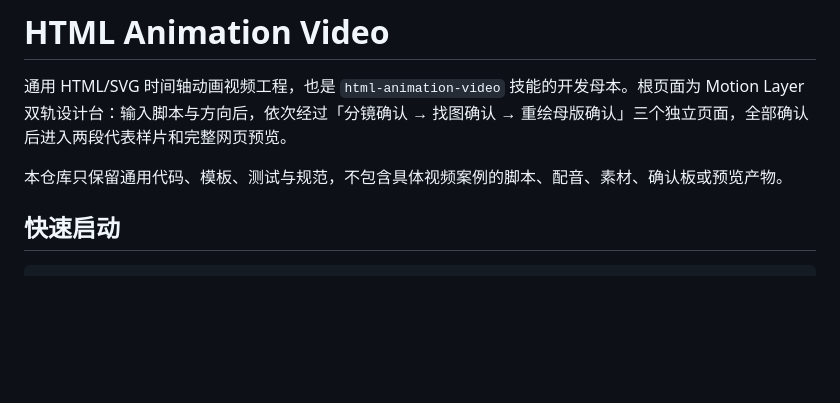
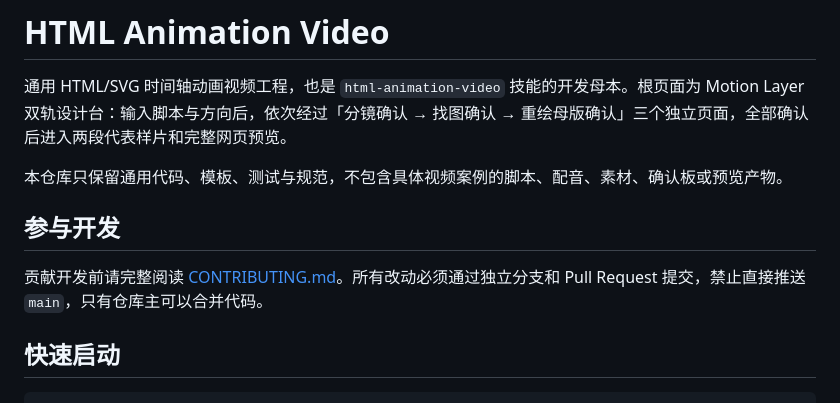
Before and after one commit to MarkCheese523/cheese_animation_video, a Markdown page: README.md, the part around the change. Drawn GitHub-style; blank space fills up the shorter version.

```diff
--- a/README.md
+++ b/README.md
@@ -3,6 +3,10 @@
 通用 HTML/SVG 时间轴动画视频工程，也是 `html-animation-video` 技能的开发母本。根页面为 Motion Layer 双轨设计台：输入脚本与方向后，依次经过「分镜确认 → 找图确认 → 重绘母版确认」三个独立页面，全部确认后进入两段代表样片和完整网页预览。
 
 本仓库只保留通用代码、模板、测试与规范，不包含具体视频案例的脚本、配音、素材、确认板或预览产物。
+
+## 参与开发
+
+贡献开发前请完整阅读 [CONTRIBUTING.md](CONTRIBUTING.md)。所有改动必须通过独立分支和 Pull Request 提交，禁止直接推送 `main`，只有仓库主可以合并代码。
 
 ## 快速启动
 
```
Also changed, not shown: CONTRIBUTING.md (added, +319 -0 lines).
